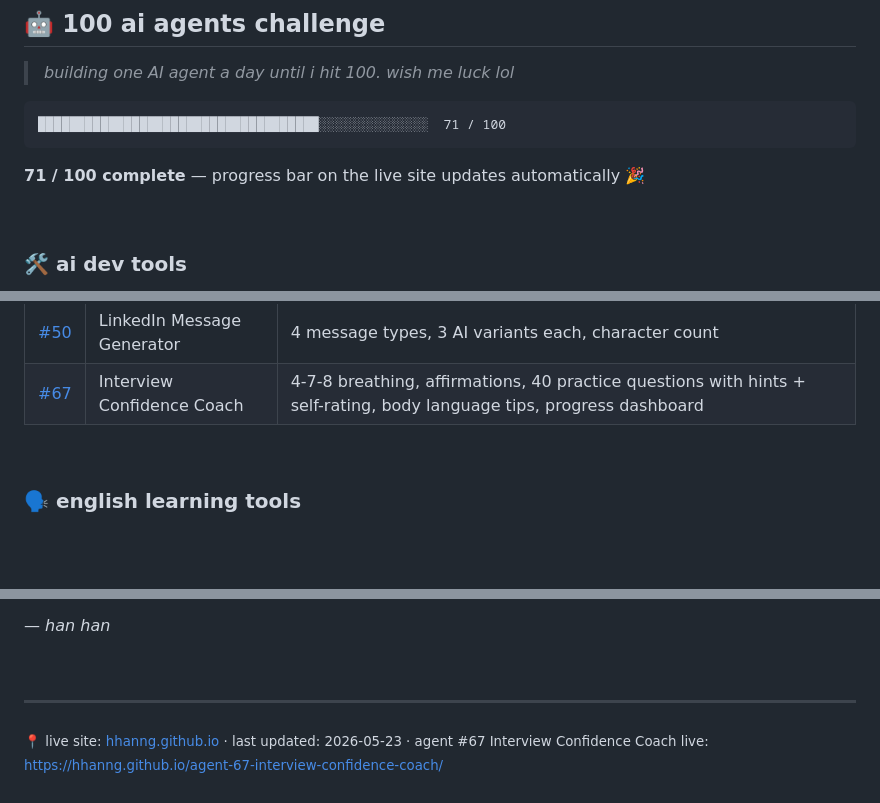
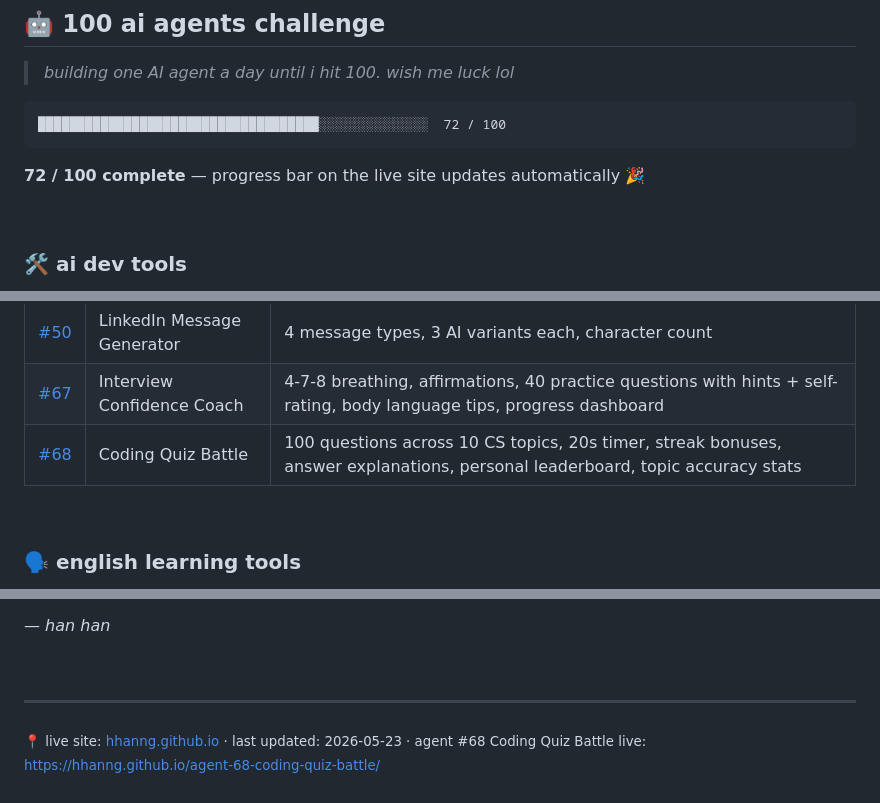
Before and after one commit to hhanng/hhanng.github.io, a Markdown page: README.md, 3 parts joined by grey strips. Drawn GitHub-style; blank space fills up the shorter version.

Commit message:
feat: add agent-68 Coding Quiz Battle

````diff
--- a/README.md
+++ b/README.md
@@ -14,10 +14,10 @@ I'm on a mission to build **100 AI-powered mini web-apps** — one at a time, no
 > *building one AI agent a day until i hit 100. wish me luck lol*
 
 ```
-████████████████████████████████████░░░░░░░░░░░░░░  71 / 100
+████████████████████████████████████░░░░░░░░░░░░░░  72 / 100
 ```
 
-**71 / 100 complete** — progress bar on the live site updates automatically 🎉
+**72 / 100 complete** — progress bar on the live site updates automatically 🎉
 
 &nbsp;
 
@@ -80,6 +80,7 @@ because getting an internship is basically a full-time job
 | [#49](https://hhanng.github.io/agent-49-faang-comp-negotiator/) | FAANG Comp Negotiator | offer analyzer, negotiation scripts, TC calculator |
 | [#50](https://hhanng.github.io/agent-50-linkedin-connection-generator/) | LinkedIn Message Generator | 4 message types, 3 AI variants each, character count |
 | [#67](https://hhanng.github.io/agent-67-interview-confidence-coach/) | Interview Confidence Coach | 4-7-8 breathing, affirmations, 40 practice questions with hints + self-rating, body language tips, progress dashboard |
+| [#68](https://hhanng.github.io/agent-68-coding-quiz-battle/) | Coding Quiz Battle | 100 questions across 10 CS topics, 20s timer, streak bonuses, answer explanations, personal leaderboard, topic accuracy stats |
 
 &nbsp;
 
@@ -165,4 +166,4 @@ everything here is open source and free to use. if something helps you, that gen
 &nbsp;
 
 ---
-<sub>📍 live site: <a href="https://hhanng.github.io">hhanng.github.io</a> · last updated: 2026-05-23 · agent #67 Interview Confidence Coach live: https://hhanng.github.io/agent-67-interview-confidence-coach/</sub>
+<sub>📍 live site: <a href="https://hhanng.github.io">hhanng.github.io</a> · last updated: 2026-05-23 · agent #68 Coding Quiz Battle live: https://hhanng.github.io/agent-68-coding-quiz-battle/</sub>
````
